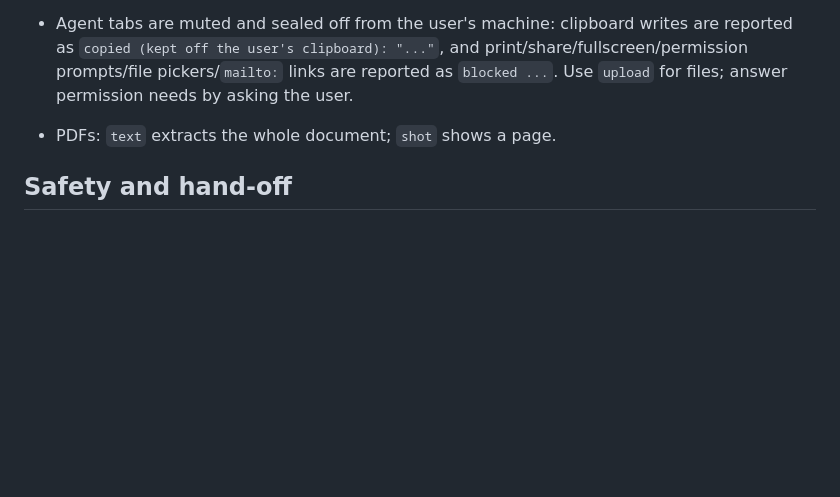
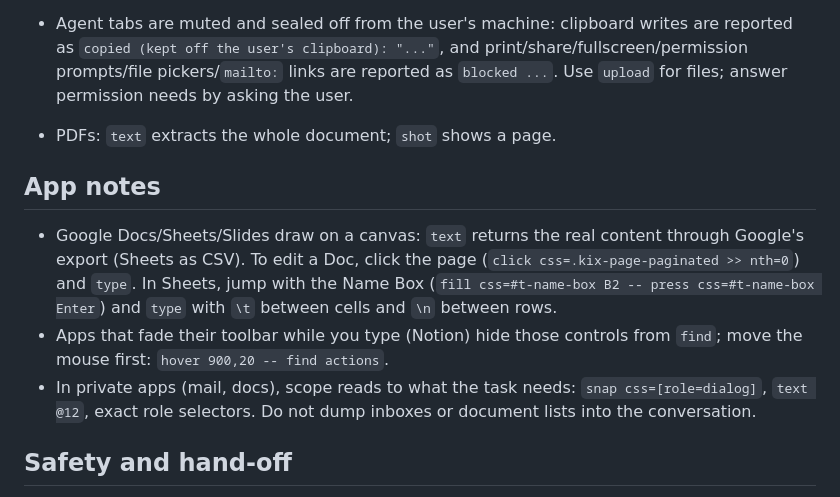
Before and after one commit to nesetkab/claude4arc, a Markdown page: skill/SKILL.md, the part around the change. Drawn GitHub-style; blank space fills up the shorter version.

Commit message:
Skill: notes for Google Docs/Sheets, fading toolbars, private apps

```diff
--- a/skill/SKILL.md
+++ b/skill/SKILL.md
@@ -141,6 +141,19 @@ userTab(), adopt(tab), finish({keep})`. `arc-browser help` has signatures.
   by asking the user.
 - PDFs: `text` extracts the whole document; `shot` shows a page.
 
+## App notes
+
+- Google Docs/Sheets/Slides draw on a canvas: `text` returns the real content
+  through Google's export (Sheets as CSV). To edit a Doc, click the page
+  (`click css=.kix-page-paginated >> nth=0`) and `type`. In Sheets, jump with
+  the Name Box (`fill css=#t-name-box B2 -- press css=#t-name-box Enter`) and
+  `type` with `\t` between cells and `\n` between rows.
+- Apps that fade their toolbar while you type (Notion) hide those controls
+  from `find`; move the mouse first: `hover 900,20 -- find actions`.
+- In private apps (mail, docs), scope reads to what the task needs:
+  `snap css=[role=dialog]`, `text @12`, exact role selectors. Do not dump
+  inboxes or document lists into the conversation.
+
 ## Safety and hand-off
 
 - Confirm with the user before you send messages, post, buy, delete data, or
```
